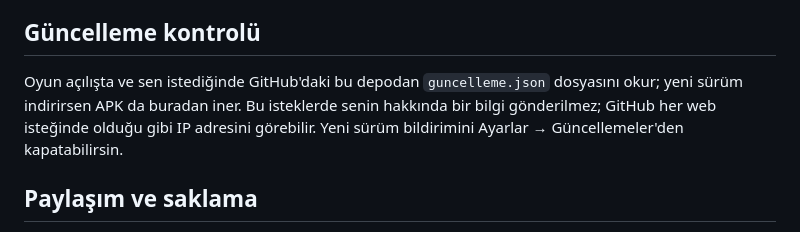
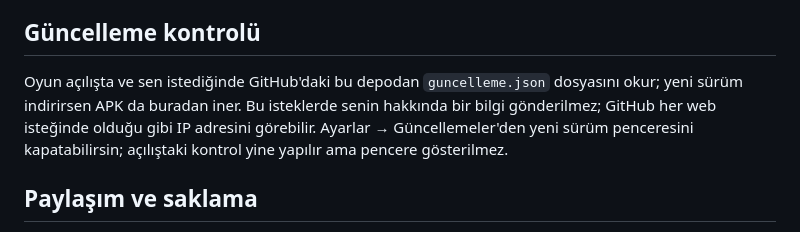
Before and after one commit to dragony1905/apk, a Markdown page: GIZLILIK.md, the part around the change. GitHub-like rendering.

Commit message:
Gizlilik: güncelleme kontrolü ifadesi netleştirildi
Co-Authored-By: Claude Opus 5.5 <noreply@anthropic.com>
Claude-Session: https://claude.ai/code/session_01CUsNEZYtCobGLgJDCAHJet

```diff
--- a/GIZLILIK.md
+++ b/GIZLILIK.md
@@ -33,7 +33,7 @@ ORBİT, halkaları döndürüp renkleri eşleştirdiğin bir bulmaca oyunudur. B
 - Kutular ve oyun içi ödüller reklamla satılmaz.
 
 ## Güncelleme kontrolü
-Oyun açılışta ve sen istediğinde GitHub'daki bu depodan `guncelleme.json` dosyasını okur; yeni sürüm indirirsen APK da buradan iner. Bu isteklerde senin hakkında bir bilgi gönderilmez; GitHub her web isteğinde olduğu gibi IP adresini görebilir. Yeni sürüm bildirimini Ayarlar → Güncellemeler'den kapatabilirsin.
+Oyun açılışta ve sen istediğinde GitHub'daki bu depodan `guncelleme.json` dosyasını okur; yeni sürüm indirirsen APK da buradan iner. Bu isteklerde senin hakkında bir bilgi gönderilmez; GitHub her web isteğinde olduğu gibi IP adresini görebilir. Ayarlar → Güncellemeler'den yeni sürüm penceresini kapatabilirsin; açılıştaki kontrol yine yapılır ama pencere gösterilmez.
 
 ## Paylaşım ve saklama
 - Bilgilerin satılmaz. Profil ve oyun verilerin reklam amacıyla paylaşılmaz; reklamlar için yalnızca yukarıda yazan, AdMob'un doğrudan topladığı bilgiler kullanılır.
```
